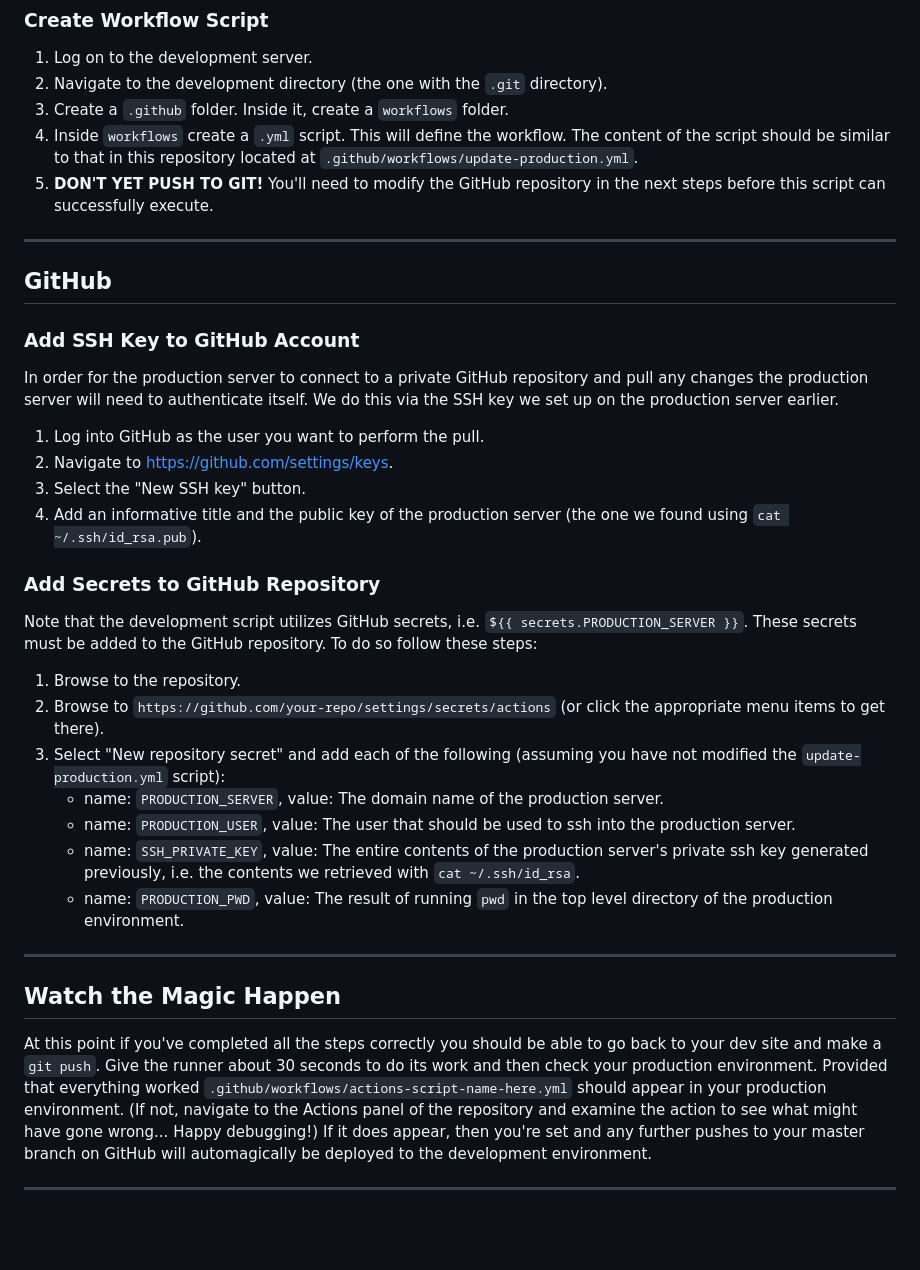
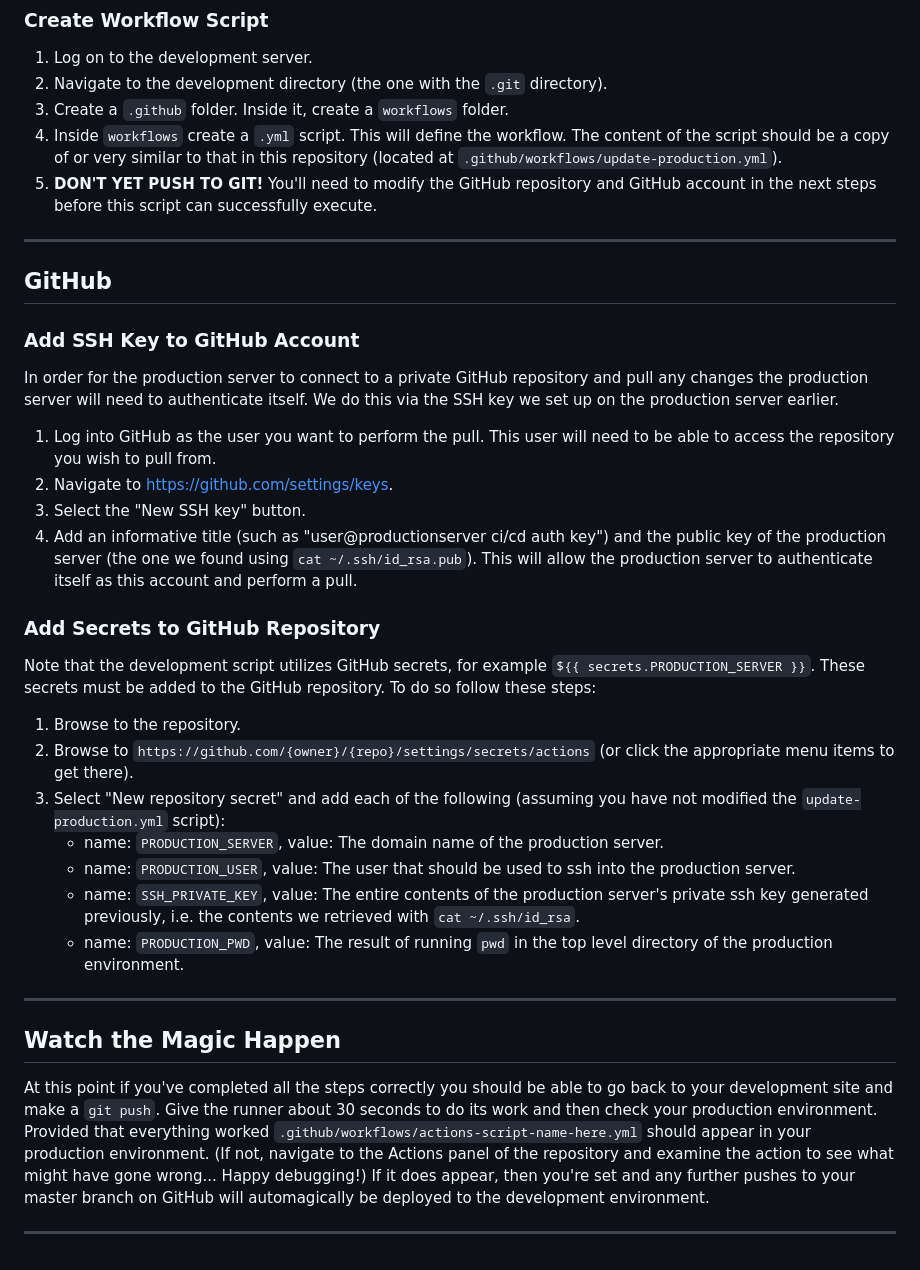
Before and after one commit to HoltBosse/ci-cd-example, a Markdown page: readme.md, the part around the change printed below. Rendered like a GitHub page; blank space fills up the shorter version.

```diff
--- a/readme.md
+++ b/readme.md
@@ -37,8 +39,8 @@ Generate a key to be used by a) the GitHub actions runner to connect to the prod
 1. Log on to the development server.
 2. Navigate to the development directory (the one with the `.git` directory).
 3. Create a `.github` folder. Inside it, create a `workflows` folder.
-4. Inside `workflows` create a `.yml` script. This will define the workflow. The content of the script should be similar to that in this repository located at `.github/workflows/update-production.yml`.
-5. **DON'T YET PUSH TO GIT!** You'll need to modify the GitHub repository in the next steps before this script can successfully execute.
+4. Inside `workflows` create a `.yml` script. This will define the workflow. The content of the script should be a copy of or very similar to that in this repository (located at `.github/workflows/update-production.yml`).
+5. **DON'T YET PUSH TO GIT!** You'll need to modify the GitHub repository and GitHub account in the next steps before this script can successfully execute.
 
 ---
 
@@ -47,16 +49,16 @@ Generate a key to be used by a) the GitHub actions runner to connect to the prod
 ### Add SSH Key to GitHub Account
 In order for the production server to connect to a private GitHub repository and pull any changes the production server will need to authenticate itself. We do this via the SSH key we set up on the production server earlier.
 
-1. Log into GitHub as the user you want to perform the pull.
+1. Log into GitHub as the user you want to perform the pull. This user will need to be able to access the repository you wish to pull from.
 2. Navigate to https://github.com/settings/keys.
 3. Select the "New SSH key" button.
-4. Add an informative title and the public key of the production server (the one we found using `cat ~/.ssh/id_rsa.pub`).
+4. Add an informative title (such as "user@productionserver ci/cd auth key") and the public key of the production server (the one we found using `cat ~/.ssh/id_rsa.pub`). This will allow the production server to authenticate itself as this account and perform a pull.
 
 ### Add Secrets to GitHub Repository
-Note that the development script utilizes GitHub secrets, i.e. `${{ secrets.PRODUCTION_SERVER }}`. These secrets must be added to the GitHub repository. To do so follow these steps:
+Note that the development script utilizes GitHub secrets, for example `${{ secrets.PRODUCTION_SERVER }}`. These secrets must be added to the GitHub repository. To do so follow these steps:
 
 1. Browse to the repository.
-2. Browse to `https://github.com/your-repo/settings/secrets/actions` (or click the appropriate menu items to get there).
+2. Browse to `https://github.com/{owner}/{repo}/settings/secrets/actions` (or click the appropriate menu items to get there).
 3. Select "New repository secret" and add each of the following (assuming you have not modified the `update-production.yml` script):
     - name: `PRODUCTION_SERVER`, value: The domain name of the production server.
     - name: `PRODUCTION_USER`, value: The user that should be used to ssh into the production server.
@@ -66,6 +68,6 @@ Note that the development script utilizes GitHub secrets, i.e. `${{ secrets.PROD
 ---
 
 ## Watch the Magic Happen
-At this point if you've completed all the steps correctly you should be able to go back to your dev site and make a `git push`. Give the runner about 30 seconds to do its work and then check your production environment. Provided that everything worked `.github/workflows/actions-script-name-here.yml` should appear in your production environment. (If not, navigate to the Actions panel of the repository and examine the action to see what might have gone wrong... Happy debugging!) If it does appear, then you're set and any further pushes to your master branch on GitHub will automagically be deployed to the development environment.
+At this point if you've completed all the steps correctly you should be able to go back to your development site and make a `git push`. Give the runner about 30 seconds to do its work and then check your production environment. Provided that everything worked `.github/workflows/actions-script-name-here.yml` should appear in your production environment. (If not, navigate to the Actions panel of the repository and examine the action to see what might have gone wrong... Happy debugging!) If it does appear, then you're set and any further pushes to your master branch on GitHub will automagically be deployed to the development environment.
 
 ---
```
Also changed, not shown: other parts of readme.md (+7 -5 lines), images/ci-cd-graphic.png (added).
